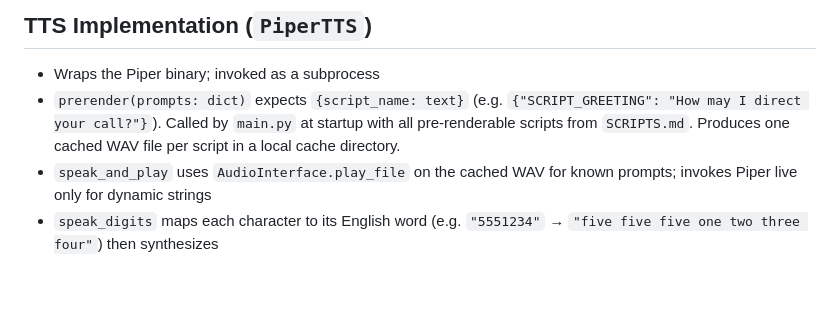
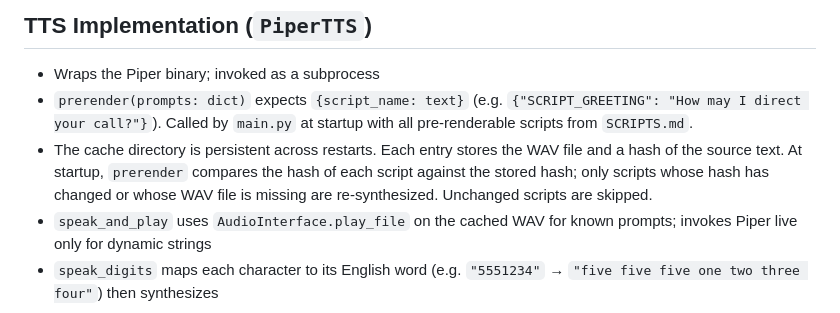
Before and after one commit to meldaravaniel/hello-operator, a Markdown page: IMPL.md, the part around the change. Drawn GitHub-style; blank space fills up the shorter version.

```diff
--- a/IMPL.md
+++ b/IMPL.md
@@ -57,8 +57,11 @@ suggested development order.
 - Wraps the Piper binary; invoked as a subprocess
 - `prerender(prompts: dict)` expects `{script_name: text}` (e.g.
   `{"SCRIPT_GREETING": "How may I direct your call?"}`). Called by `main.py` at
-  startup with all pre-renderable scripts from `SCRIPTS.md`. Produces one cached
-  WAV file per script in a local cache directory.
+  startup with all pre-renderable scripts from `SCRIPTS.md`.
+- The cache directory is persistent across restarts. Each entry stores the WAV
+  file and a hash of the source text. At startup, `prerender` compares the hash
+  of each script against the stored hash; only scripts whose hash has changed or
+  whose WAV file is missing are re-synthesized. Unchanged scripts are skipped.
 - `speak_and_play` uses `AudioInterface.play_file` on the cached WAV for known
   prompts; invokes Piper live only for dynamic strings
 - `speak_digits` maps each character to its English word
```
Also changed, not shown: DESIGN.md (+1 -1 lines), TEST_SPEC.md (+10 -0 lines).
